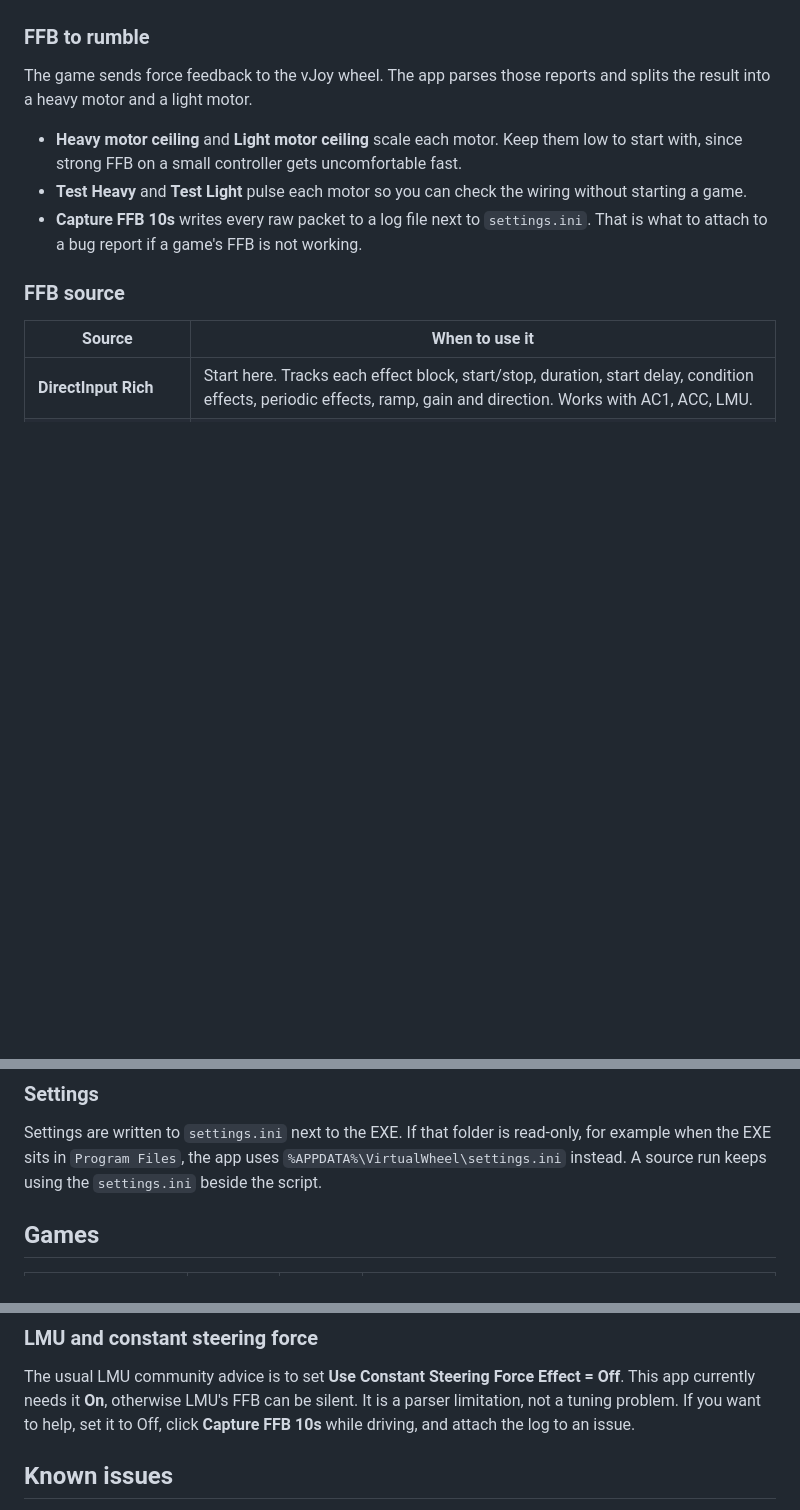
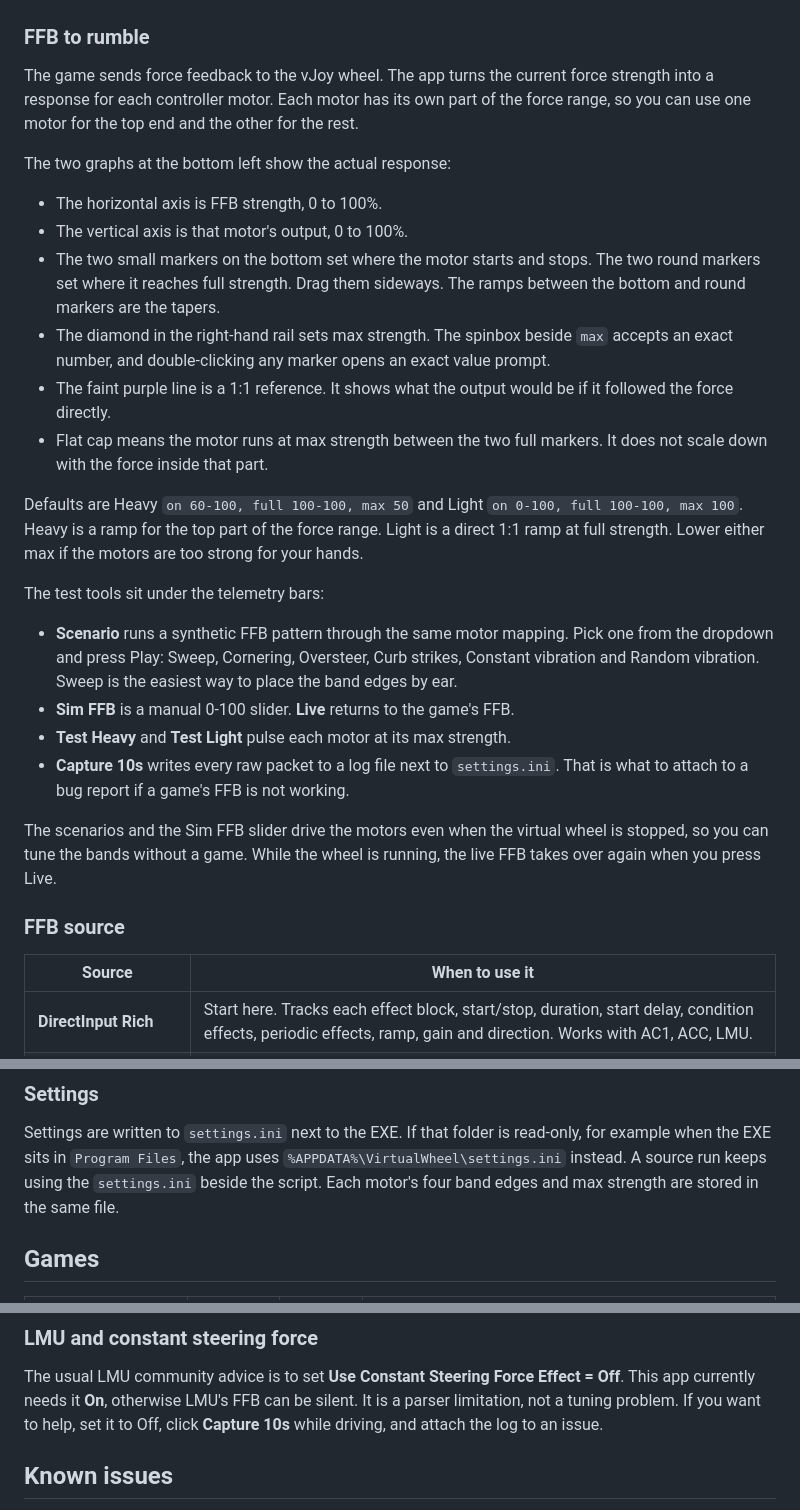
Before and after one commit to 1sad/virtual-wheel, a Markdown page: README.md, 3 parts joined by grey strips. Rendered like a GitHub page; blank space fills up the shorter version.

```diff
--- a/README.md
+++ b/README.md
@@ -93,17 +98,46 @@ wedge is the anti-whip zone, and the orange dot is the stick.
 
 ### FFB to rumble
 
-The game sends force feedback to the vJoy wheel. The app parses those reports and
-splits the result into a heavy motor and a light motor.
+The game sends force feedback to the vJoy wheel. The app turns the current
+force strength into a response for each controller motor. Each motor has its
+own part of the force range, so you can use one motor for the top end and the
+other for the rest.
 
-- **Heavy motor ceiling** and **Light motor ceiling** scale each motor. Keep them
-  low to start with, since strong FFB on a small controller gets uncomfortable
-  fast.
-- **Test Heavy** and **Test Light** pulse each motor so you can check the wiring
-  without starting a game.
-- **Capture FFB 10s** writes every raw packet to a log file next to
-  `settings.ini`. That is what to attach to a bug report if a game's FFB is not
-  working.
+The two graphs at the bottom left show the actual response:
+
+- The horizontal axis is FFB strength, 0 to 100%.
+- The vertical axis is that motor's output, 0 to 100%.
+- The two small markers on the bottom set where the motor starts and stops.
+  The two round markers set where it reaches full strength. Drag them
+  sideways. The ramps between the bottom and round markers are the tapers.
+- The diamond in the right-hand rail sets max strength. The spinbox beside
+  `max` accepts an exact number, and double-clicking any marker opens an exact
+  value prompt.
+- The faint purple line is a 1:1 reference. It shows what the output would be
+  if it followed the force directly.
+- Flat cap means the motor runs at max strength between the two full markers.
+  It does not scale down with the force inside that part.
+
+Defaults are Heavy `on 60-100, full 100-100, max 50` and Light
+`on 0-100, full 100-100, max 100`. Heavy is a ramp for the top part of the
+force range. Light is a direct 1:1 ramp at full strength. Lower either max if
+the motors are too strong for your hands.
+
+The test tools sit under the telemetry bars:
+
+- **Scenario** runs a synthetic FFB pattern through the same motor mapping.
+  Pick one from the dropdown and press Play: Sweep, Cornering, Oversteer,
+  Curb strikes, Constant vibration and Random vibration. Sweep is the easiest
+  way to place the band edges by ear.
+- **Sim FFB** is a manual 0-100 slider. **Live** returns to the game's FFB.
+- **Test Heavy** and **Test Light** pulse each motor at its max strength.
+- **Capture 10s** writes every raw packet to a log file next to
+  `settings.ini`. That is what to attach to a bug report if a game's FFB is
+  not working.
+
+The scenarios and the Sim FFB slider drive the motors even when the virtual
+wheel is stopped, so you can tune the bands without a game. While the wheel is
+running, the live FFB takes over again when you press Live.
 
 ### FFB source
 
@@ -140,7 +174,8 @@ Closing the window with the X button quits the app.
 Settings are written to `settings.ini` next to the EXE. If that folder is
 read-only, for example when the EXE sits in `Program Files`, the app uses
 `%APPDATA%\VirtualWheel\settings.ini` instead. A source run keeps using the
-`settings.ini` beside the script.
+`settings.ini` beside the script. Each motor's four band edges and max strength
+are stored in the same file.
 
 ## Games
 
@@ -161,7 +196,7 @@ actually tested in the game.
 The usual LMU community advice is to set **Use Constant Steering Force Effect =
 Off**. This app currently needs it **On**, otherwise LMU's FFB can be silent. It
 is a parser limitation, not a tuning problem. If you want to help, set it to Off,
-click **Capture FFB 10s** while driving, and attach the log to an issue.
+click **Capture 10s** while driving, and attach the log to an issue.
 
 ## Known issues
 
```
Also changed, not shown: other parts of README.md (+11 -4 lines), docs/virtual-wheel-ui.png, 4 other files.
